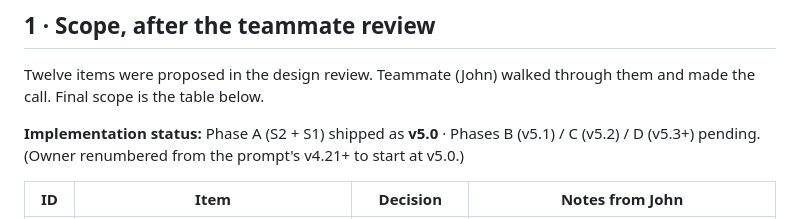
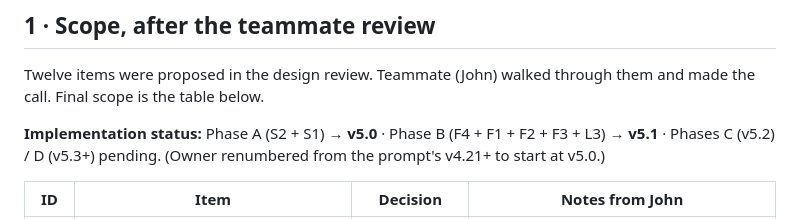
Before and after one commit to AirPengwn/gym-plan, a Markdown page: design_handoff_v420_r2/README.md, the part around the change. Rendered like a GitHub page.

```diff
--- a/design_handoff_v420_r2/README.md
+++ b/design_handoff_v420_r2/README.md
@@ -21,7 +21,7 @@ Fidelity: **medium**. Colors, radii and rough proportions are deliberate (they'r
 
 Twelve items were proposed in the design review. Teammate (John) walked through them and made the call. Final scope is the table below.
 
-**Implementation status:** Phase A (S2 + S1) shipped as **v5.0** · Phases B (v5.1) / C (v5.2) / D (v5.3+) pending. (Owner renumbered from the prompt's v4.21+ to start at v5.0.)
+**Implementation status:** Phase A (S2 + S1) → **v5.0** · Phase B (F4 + F1 + F2 + F3 + L3) → **v5.1** · Phases C (v5.2) / D (v5.3+) pending. (Owner renumbered from the prompt's v4.21+ to start at v5.0.)
 
 | ID | Item | Decision | Notes from John |
 |---|---|---|---|
```
Also changed, not shown: SESSION-HANDOFF.md (+29 -3 lines).
